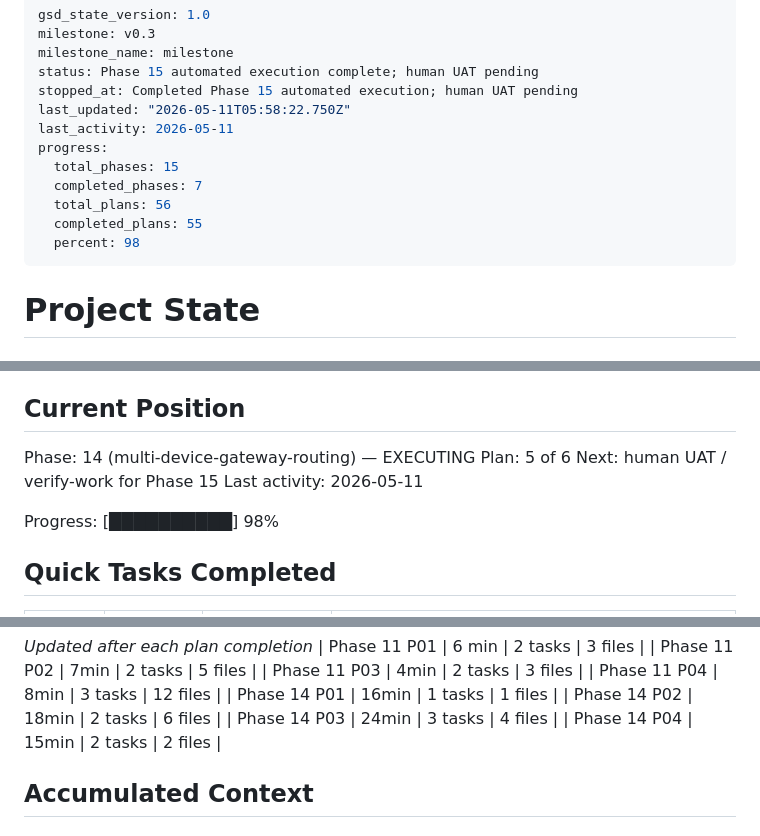
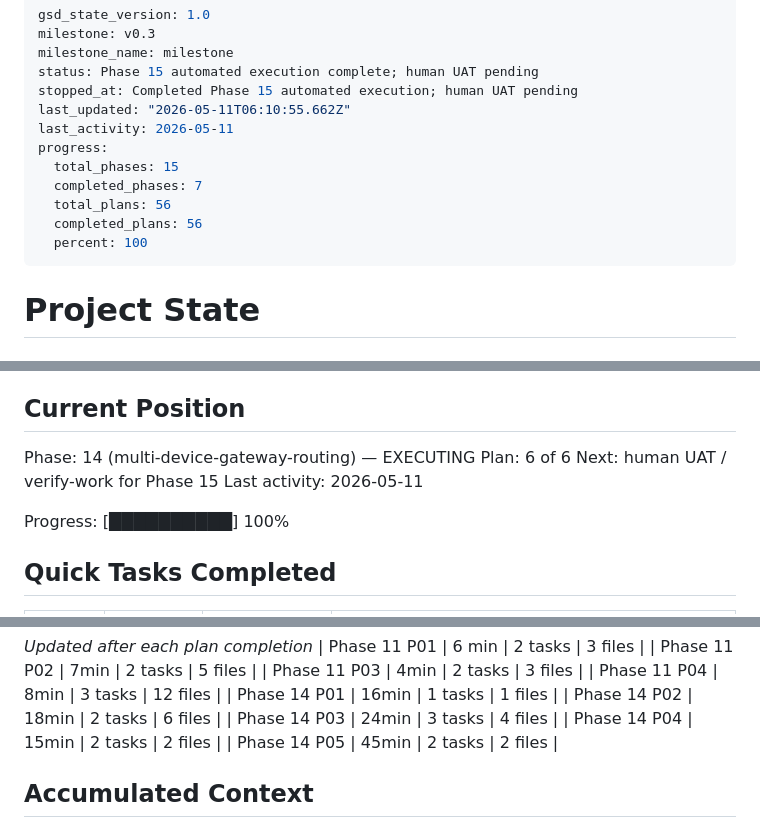
Before and after one commit to TetherAgent/tether, a Markdown page: .planning/STATE.md, 3 parts joined by grey strips. Drawn GitHub-style.

Commit message:
docs(14-05): complete relay strict routing plan

```diff
--- a/.planning/STATE.md
+++ b/.planning/STATE.md
@@ -4,14 +4,14 @@ milestone: v0.3
 milestone_name: milestone
 status: Phase 15 automated execution complete; human UAT pending
 stopped_at: Completed Phase 15 automated execution; human UAT pending
-last_updated: "2026-05-11T05:58:22.750Z"
+last_updated: "2026-05-11T06:10:55.662Z"
 last_activity: 2026-05-11
 progress:
   total_phases: 15
   completed_phases: 7
   total_plans: 56
-  completed_plans: 55
-  percent: 98
+  completed_plans: 56
+  percent: 100
 ---
 
 # Project State
@@ -26,11 +26,11 @@ See: .planning/PROJECT.md (updated 2026-05-01)
 ## Current Position
 
 Phase: 14 (multi-device-gateway-routing) — EXECUTING
-Plan: 5 of 6
+Plan: 6 of 6
 Next: human UAT / verify-work for Phase 15
 Last activity: 2026-05-11
 
-Progress: [██████████] 98%
+Progress: [██████████] 100%
 
 ## Quick Tasks Completed
 
@@ -69,6 +69,7 @@ Progress: [██████████] 98%
 | Phase 14 P02 | 18min | 2 tasks | 6 files |
 | Phase 14 P03 | 24min | 3 tasks | 4 files |
 | Phase 14 P04 | 15min | 2 tasks | 2 files |
+| Phase 14 P05 | 45min | 2 tasks | 2 files |
 
 ## Accumulated Context
 
```
Also changed, not shown: 1 other file.
